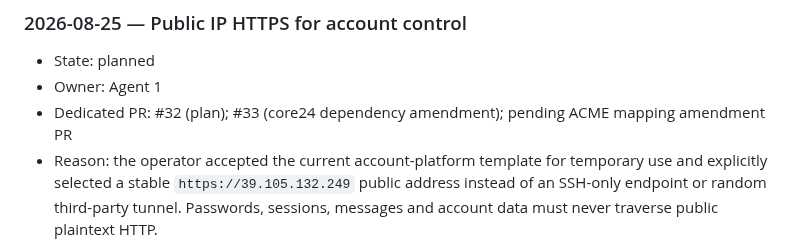
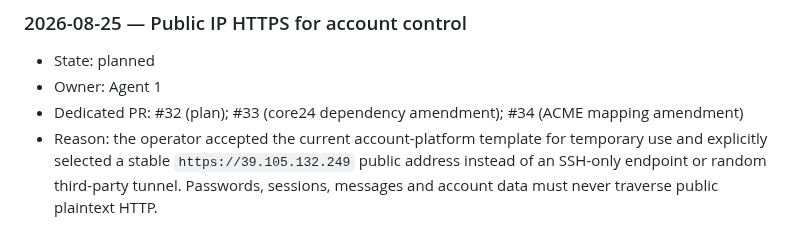
Before and after one commit to souldowndesu/WebServer, a Markdown page: ENVIRONMENT_CHANGES.md, the part around the change. Rendered like a GitHub page.

Commit message:
Link ACME mapping amendment PR

```diff
--- a/ENVIRONMENT_CHANGES.md
+++ b/ENVIRONMENT_CHANGES.md
@@ -173,7 +173,7 @@ No server environment changes were made during the workflow-document initializat
 
 - State: planned
 - Owner: Agent 1
-- Dedicated PR: #32 (plan); #33 (core24 dependency amendment); pending ACME mapping amendment PR
+- Dedicated PR: #32 (plan); #33 (core24 dependency amendment); #34 (ACME mapping amendment)
 - Reason: the operator accepted the current account-platform template for temporary use and explicitly selected a stable `https://39.105.132.249` public address instead of an SSH-only endpoint or random third-party tunnel. Passwords, sessions, messages and account data must never traverse public plaintext HTTP.
 - Scope (exact paths/packages/services/settings): install Ubuntu 22.04 `nginx-light`, `nginx-common`, `libnginx-mod-http-echo`, and `libnginx-mod-http-geoip2` version `1.18.0-6ubuntu14.20` from locally verified `.deb` files; install signed `core24` Snap version 20260410 revision 1643 followed by signed Certbot Snap 5.7.0 revision 5781 as classic confinement, and hold both automatic package refreshes; create `/var/lib/letsencrypt`, `/etc/nginx/sites-available/account-control`, `/etc/nginx/sites-enabled/account-control`, and `/etc/letsencrypt/renewal-hooks/deploy/reload-nginx.sh`; obtain a Let’s Encrypt short-lived IPv4 certificate named `account-control-ip`; enable Nginx and the Snap-provided twice-daily `snap.certbot.renew.timer`; add only UFW 80/tcp and 443/tcp rules; update `/opt/account-control` from reviewed main commit `592e10fd75751a37d267358d1a6d1a2bb97e4286`; replace only `/etc/systemd/system/account-control.service` to add `--secure-cookie --trust-loopback-proxy`. Preserve `/var/lib/account-control`, all accounts/data, Mihomo, SSH, agent-2, port 8790's loopback bind, and every unrelated service/configuration. No Alibaba security-group change is authorized; if current public forwarding does not deliver 80/443, stop before certificate issuance and request operator coordination.
 - Source URL/version/SHA-256, if applicable:
```
